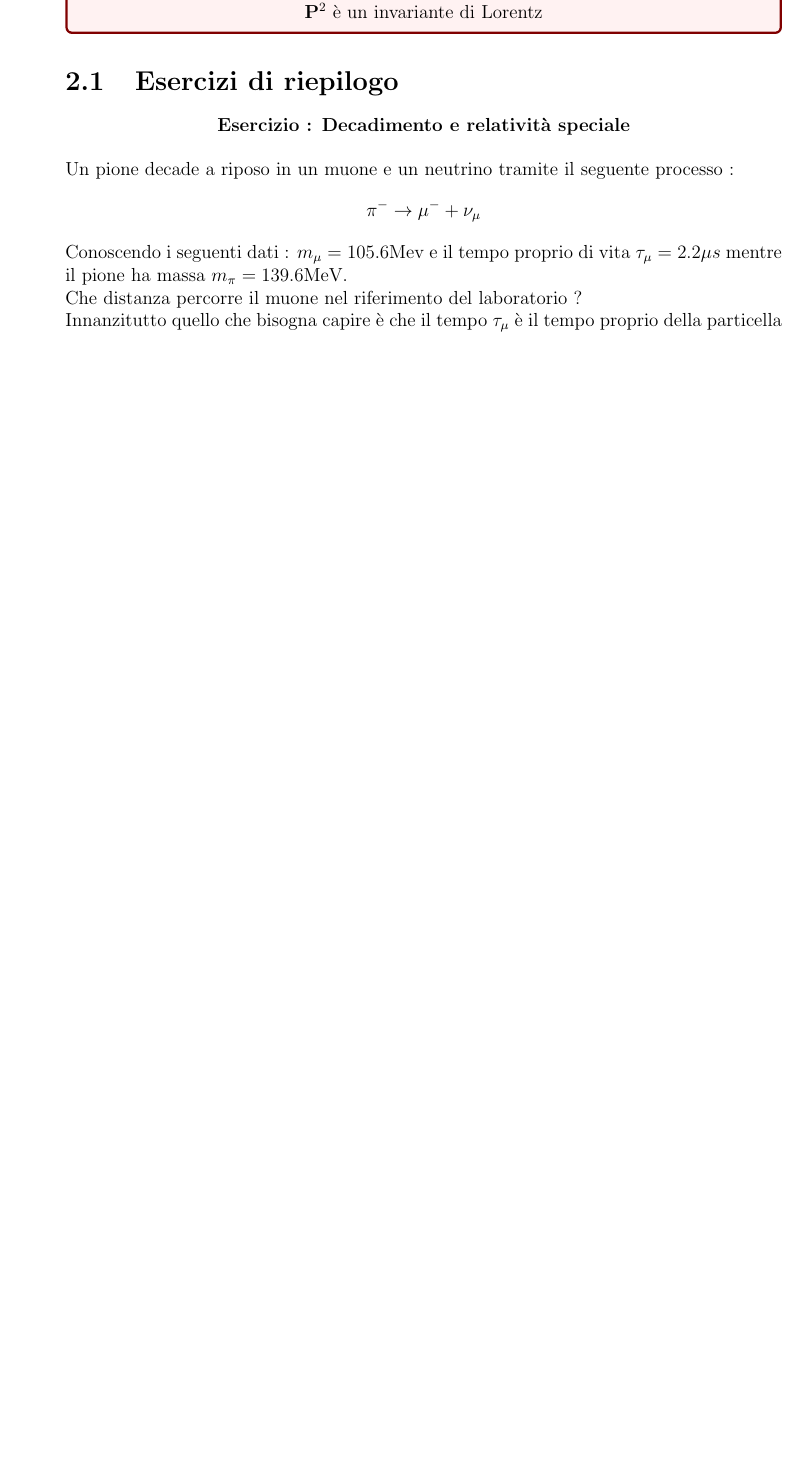
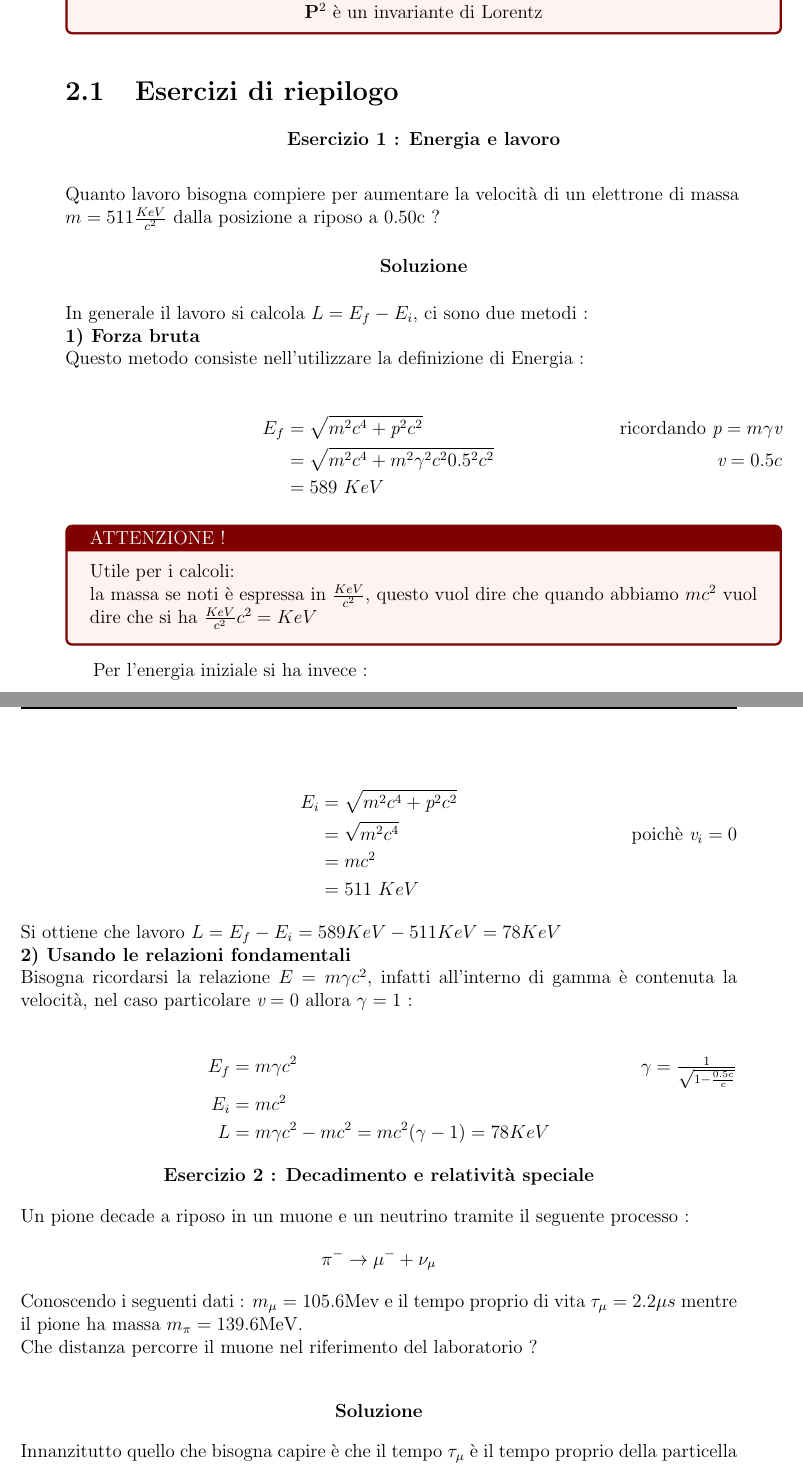
Before and after one commit to Rekesse/StudyWithMe, a LaTeX document (Fisica_Nucleare_Subnucleare/RelativitàRistretta.tex): part of page 8 of 12 before the commit and two parts of pages 8 and 9 of 13 after it, the two joined at a grey line, cut so that both start at the same text, the shorter picture padded with empty space. Compiled offline with pdfLaTeX.

```diff
--- a/Fisica_Nucleare_Subnucleare/RelativitàRistretta.tex
+++ b/Fisica_Nucleare_Subnucleare/RelativitàRistretta.tex
@@ -207,7 +207,40 @@
 \begin{center} $\vb{P}$ e $E$ sono \textbf{grandezze conservate} \\ $\vb{P}^2$ è un invariante di Lorentz\end{center}
 \end{tcolorbox}
 \section{Esercizi di riepilogo}
-\begin{center}{\textbf{Esercizio : Decadimento e relatività speciale}}\end{center}
+\begin{center}{\textbf{Esercizio 1 : Energia e lavoro}}\end{center}
+Quanto lavoro bisogna compiere per aumentare la velocità di un elettrone di massa \\
+$m = 511 \frac{KeV}{c^2}$ dalla posizione a riposo a 0.50c ?
+\begin{center}{\textbf{Soluzione}}\end{center}
+In generale il lavoro si calcola $ L = E_{f} - E_{i}$, ci sono due metodi :\\
+\textbf{1) Forza bruta} \\
+Questo metodo consiste nell'utilizzare la definizione di Energia : \\
+\begin{align*}
+        E_{f} &= \sqrt{m^2c^4 + \textit{p}^2c^2} \tag*{ricordando $\textit{p} = m\gamma\textit{v}$}\\
+          &= \sqrt{m^2c^4 +m^2\gamma^2c^20.5^2c^2} \tag*{$\textit{v} = 0.5c$}\\
+          &= 589 \ KeV
+\end{align*}
+\begin{tcolorbox}[colback=red!5!white,colframe=red!50!black,title=ATTENZIONE !]
+Utile per i calcoli: \\
+la massa se noti è espressa in $\frac{KeV}{c^2}$, questo vuol dire che quando abbiamo $mc^2$
+vuol dire che si ha $\frac{KeV}{c^2}c^2 = KeV$
+\end{tcolorbox}
+Per l'energia iniziale si ha invece : \\
+\begin{align*}
+    E_{i} &= \sqrt{m^2c^4 + \textit{p}^2c^2} \\
+          &= \sqrt{m^2c^4} \tag*{poichè $\textit{v}_{i} = 0$}\\
+          &= mc^2 \\
+          &= 511 \ KeV
+\end{align*}
+Si ottiene che lavoro $L = E_{f} - E_{i} = 589 KeV - 511 KeV = 78 KeV$ \\
+\textbf{2) Usando le relazioni fondamentali}\\
+Bisogna ricordarsi la relazione $E = m\gamma c^2$, infatti all'interno di gamma è contenuta la
+velocità, nel caso particolare $\textit{v} = 0$ allora $\gamma = 1$ : \\
+\begin{align*}
+        E_{f} &= m\gamma c^2 \tag*{$\gamma = \frac{1}{\sqrt{1-\frac{0.5c}{c}}}$}\\
+        E_{i} &= mc^2\\
+        L &= m\gamma c^2 - mc^2 = mc^2(\gamma - 1) = 78 KeV
+\end{align*}
+\begin{center}{\textbf{Esercizio 2 : Decadimento e relatività speciale}}\end{center}
 Un pione decade a riposo in un muone e un neutrino tramite il seguente processo :
 \begin{align*}
     \pi^{-} \rightarrow \mu^{-} + \nu_{\mu}
@@ -215,6 +248,7 @@
 Conoscendo i seguenti dati : $m_{\mu} = 105.6$Mev e il tempo proprio di vita $\tau_{\mu} = 2.2\mu s$ mentre il
 pione ha massa $m_{\pi} = 139.6$MeV.\\
 Che distanza percorre il muone nel riferimento del laboratorio ? \\
+\begin{center}{\textbf{Soluzione}}\end{center}
 Innanzitutto quello che bisogna capire è che il tempo $\tau_{\mu}$ è il tempo proprio della particella ossia il tempo
 misurato nel sistema di riferimento della particella stessa, se volessimo calcolare L quindi che altro non è che la
 velocità per il tempo :\\
```
Also changed, not shown: Fisica_Nucleare_Subnucleare/RelativitàRistretta.pdf, Fisica_Nucleare_Subnucleare/RelativitàRistretta.tex (34 more changed lines), 1 other file.
